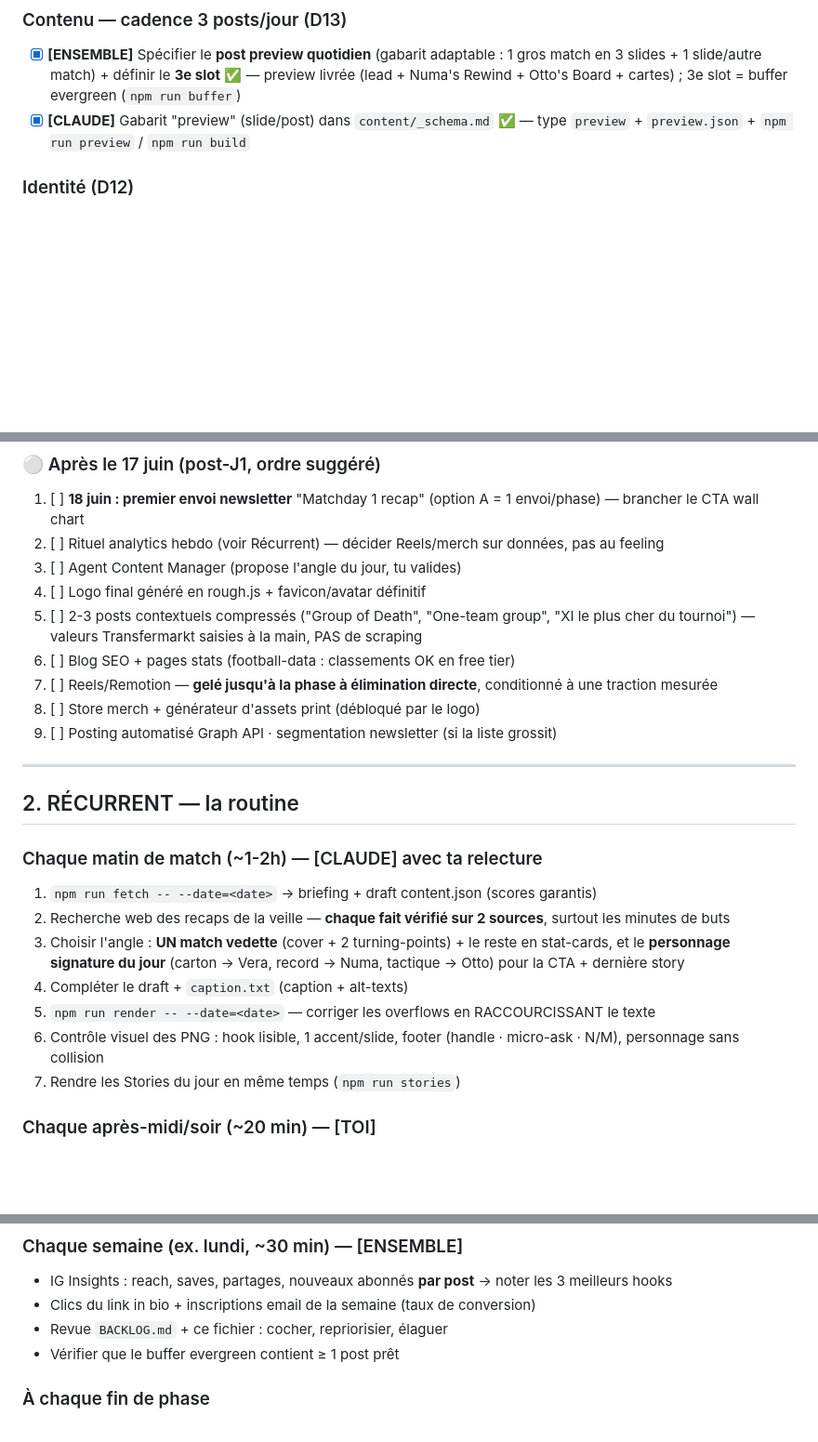
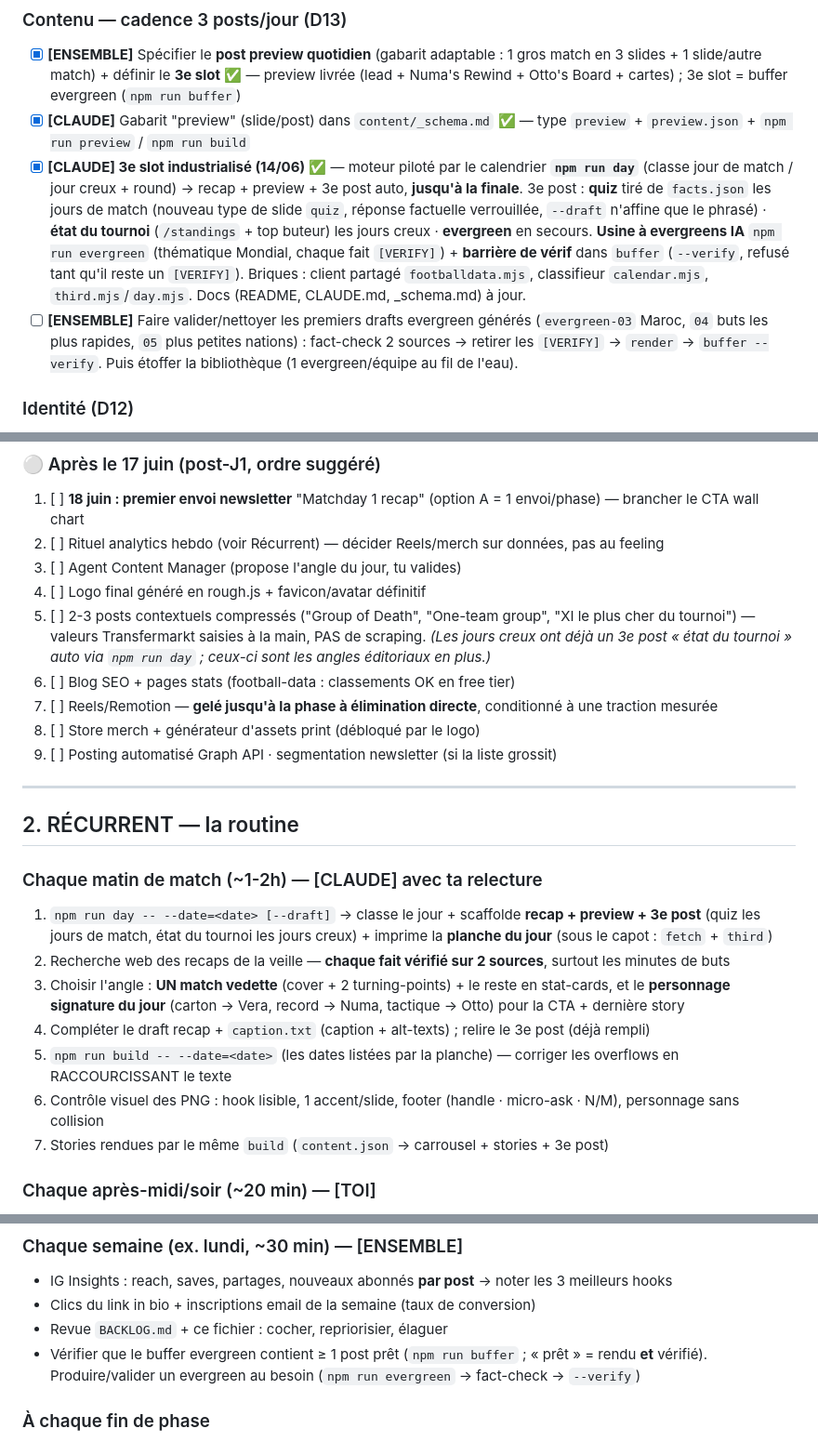
Before and after one commit to Ecureuilenrage/cdm-ig, a Markdown page: TODO.md, 3 parts joined by grey strips. Shown at 93% size. Drawn GitHub-style; blank space fills up the shorter version.

```diff
--- a/TODO.md
+++ b/TODO.md
@@ -54,6 +54,8 @@
 ### Contenu — cadence 3 posts/jour (D13)
 - [x] **[ENSEMBLE]** Spécifier le **post preview quotidien** (gabarit adaptable : 1 gros match en 3 slides + 1 slide/autre match) + définir le **3e slot** ✅ — preview livrée (lead + Numa's Rewind + Otto's Board + cartes) ; 3e slot = buffer evergreen (`npm run buffer`)
 - [x] **[CLAUDE]** Gabarit "preview" (slide/post) dans `content/_schema.md` ✅ — type `preview` + `preview.json` + `npm run preview` / `npm run build`
+- [x] **[CLAUDE] 3e slot industrialisé (14/06)** ✅ — moteur piloté par le calendrier **`npm run day`** (classe jour de match / jour creux + round) → recap + preview + 3e post auto, **jusqu'à la finale**. 3e post : **quiz** tiré de `facts.json` les jours de match (nouveau type de slide `quiz`, réponse factuelle verrouillée, `--draft` n'affine que le phrasé) · **état du tournoi** (`/standings` + top buteur) les jours creux · **evergreen** en secours. **Usine à evergreens IA** `npm run evergreen` (thématique Mondial, chaque fait `[VERIFY]`) + **barrière de vérif** dans `buffer` (`--verify`, refusé tant qu'il reste un `[VERIFY]`). Briques : client partagé `footballdata.mjs`, classifieur `calendar.mjs`, `third.mjs`/`day.mjs`. Docs (README, CLAUDE.md, _schema.md) à jour.
+- [ ] **[ENSEMBLE]** Faire valider/nettoyer les premiers drafts evergreen générés (`evergreen-03` Maroc, `04` buts les plus rapides, `05` plus petites nations) : fact-check 2 sources → retirer les `[VERIFY]` → `render` → `buffer --verify`. Puis étoffer la bibliothèque (1 evergreen/équipe au fil de l'eau).
 
 ### Identité (D12)
 - [ ] **[CLAUDE]** Tagline : finaliser (en cours) → MAJ `identity.md`, bio IG, hero site, slide CTA
@@ -143,7 +145,7 @@
 2. [ ] Rituel analytics hebdo (voir Récurrent) — décider Reels/merch sur données, pas au feeling
 3. [ ] Agent Content Manager (propose l'angle du jour, tu valides)
 4. [ ] Logo final généré en rough.js + favicon/avatar définitif
-5. [ ] 2-3 posts contextuels compressés ("Group of Death", "One-team group", "XI le plus cher du tournoi") — valeurs Transfermarkt saisies à la main, PAS de scraping
+5. [ ] 2-3 posts contextuels compressés ("Group of Death", "One-team group", "XI le plus cher du tournoi") — valeurs Transfermarkt saisies à la main, PAS de scraping. *(Les jours creux ont déjà un 3e post « état du tournoi » auto via `npm run day` ; ceux-ci sont les angles éditoriaux en plus.)*
 6. [ ] Blog SEO + pages stats (football-data : classements OK en free tier)
 7. [ ] Reels/Remotion — **gelé jusqu'à la phase à élimination directe**, conditionné à une traction mesurée
 8. [ ] Store merch + générateur d'assets print (débloqué par le logo)
@@ -155,13 +157,13 @@
 
 ### Chaque matin de match (~1-2h) — [CLAUDE] avec ta relecture
 
-1. `npm run fetch -- --date=<date>` → briefing + draft content.json (scores garantis)
+1. `npm run day -- --date=<date> [--draft]` → classe le jour + scaffolde **recap + preview + 3e post** (quiz les jours de match, état du tournoi les jours creux) + imprime la **planche du jour** (sous le capot : `fetch` + `third`)
 2. Recherche web des recaps de la veille — **chaque fait vérifié sur 2 sources**, surtout les minutes de buts
 3. Choisir l'angle : **UN match vedette** (cover + 2 turning-points) + le reste en stat-cards, et le **personnage signature du jour** (carton → Vera, record → Numa, tactique → Otto) pour la CTA + dernière story
-4. Compléter le draft + `caption.txt` (caption + alt-texts)
-5. `npm run render -- --date=<date>` — corriger les overflows en RACCOURCISSANT le texte
+4. Compléter le draft recap + `caption.txt` (caption + alt-texts) ; relire le 3e post (déjà rempli)
+5. `npm run build -- --date=<date>` (les dates listées par la planche) — corriger les overflows en RACCOURCISSANT le texte
 6. Contrôle visuel des PNG : hook lisible, 1 accent/slide, footer (handle · micro-ask · N/M), personnage sans collision
-7. Rendre les Stories du jour en même temps (`npm run stories`)
+7. Stories rendues par le même `build` (`content.json` → carrousel + stories + 3e post)
 
 ### Chaque après-midi/soir (~20 min) — [TOI]
 
@@ -177,7 +179,7 @@
 - IG Insights : reach, saves, partages, nouveaux abonnés **par post** → noter les 3 meilleurs hooks
 - Clics du link in bio + inscriptions email de la semaine (taux de conversion)
 - Revue `BACKLOG.md` + ce fichier : cocher, repriorisier, élaguer
-- Vérifier que le buffer evergreen contient ≥ 1 post prêt
+- Vérifier que le buffer evergreen contient ≥ 1 post prêt (`npm run buffer` ; « prêt » = rendu **et** vérifié). Produire/valider un evergreen au besoin (`npm run evergreen` → fact-check → `--verify`)
 
 ### À chaque fin de phase
 
```
Also changed, not shown: README.md (+24 -9 lines).
